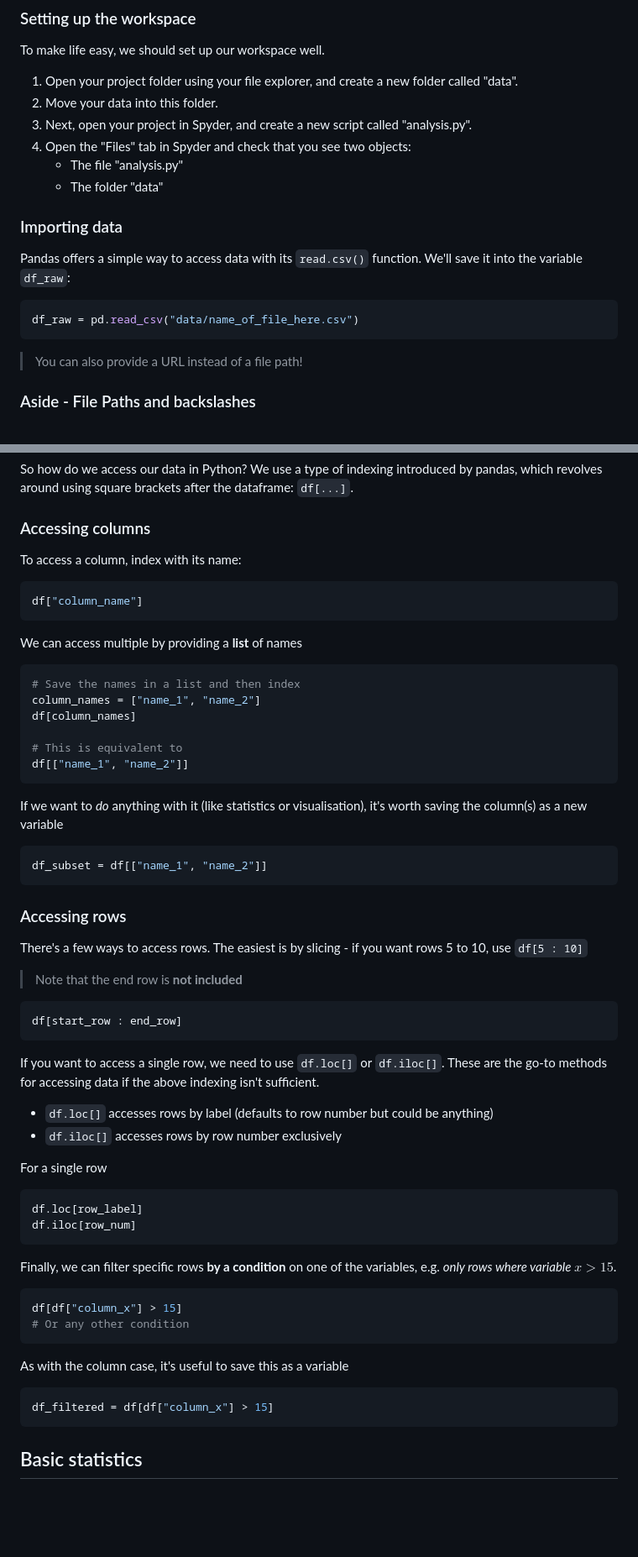
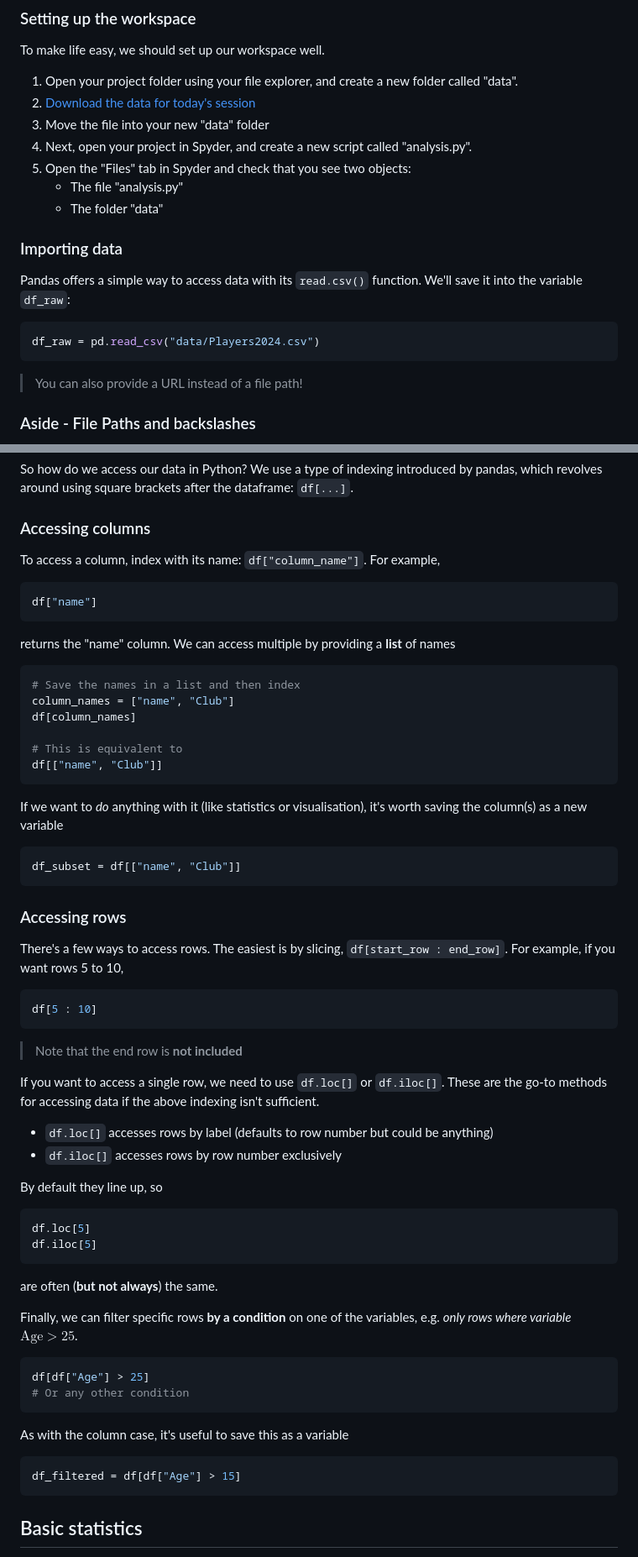
Before and after one commit to camwest5/python-training-intensive, a Markdown page: Workshops/2 - Data processing.md, 2 parts joined by grey strips. Shown at 84% size. Rendered like a GitHub page; blank space fills up the shorter version.

````diff
--- a/Workshops/2 - Data processing.md
+++ b/Workshops/2 - Data processing.md
@@ -36,9 +36,10 @@ Pandas is built upon one key feature: the DataFrame class. In Python we have dif
 To make life easy, we should set up our workspace well.
 
 1. Open your project folder using your file explorer, and create a new folder called "data".
-2. Move your data into this folder.
-3. Next, open your project in Spyder, and create a new script called "analysis.py".
-4. Open the "Files" tab in Spyder and check that you see two objects:
+2. [Download the data for today's session](../data_sources/Players2024.csv)
+3. Move the file into your new "data" folder
+4. Next, open your project in Spyder, and create a new script called "analysis.py".
+5. Open the "Files" tab in Spyder and check that you see two objects:
    * The file "analysis.py"
    * The folder "data"
 
@@ -47,7 +48,7 @@ To make life easy, we should set up our workspace well.
 Pandas offers a simple way to access data with its `read.csv()` function. We'll save it into the variable `df_raw`:
 
 ``` python
-df_raw = pd.read_csv("data/name_of_file_here.csv")
+df_raw = pd.read_csv("data/Players2024.csv")
 ```
 
 > You can also provide a URL instead of a file path!
@@ -141,58 +142,61 @@ Now we have two variables: `df` is what we'll use, and `df_raw` stores the raw d
 So how do we access our data in Python? We use a type of indexing introduced by pandas, which revolves around using square brackets after the dataframe: `df[...]`.
 
 ### Accessing columns
-To access a column, index with its name:
+To access a column, index with its name: `df["column_name"]`. For example,
 
 ```python
-df["column_name"]
+df["name"]
 ```
 
-We can access multiple by providing a **list** of names
+returns the "name" column. We can access multiple by providing a **list** of names
 ```python
 # Save the names in a list and then index
-column_names = ["name_1", "name_2"]
+column_names = ["name", "Club"]
 df[column_names]
 
 # This is equivalent to
-df[["name_1", "name_2"]]
+df[["name", "Club"]]
 ```
 
 If we want to *do* anything with it (like statistics or visualisation), it's worth saving the column(s) as a new variable
 
 ```python
-df_subset = df[["name_1", "name_2"]]
+df_subset = df[["name", "Club"]]
 ```
 
 ### Accessing rows
-There's a few ways to access rows. The easiest is by slicing - if you want rows 5 to 10, use `df[5 : 10]`
+There's a few ways to access rows. The easiest is by slicing, `df[start_row : end_row]`. For example, if you want rows 5 to 10,
+
+```python
+df[5 : 10]
+```
 
 > Note that the end row is **not included**
-
-``` python
-df[start_row : end_row]
-```
 
 If you want to access a single row, we need to use `df.loc[]` or `df.iloc[]`. These are the go-to methods for accessing data if the above indexing isn't sufficient.
 
 * `df.loc[]` accesses rows by label (defaults to row number but could be anything)
 * `df.iloc[]` accesses rows by row number exclusively
 
-For a single row
+By default they line up, so
+
 ```python
-df.loc[row_label]
-df.iloc[row_num]
+df.loc[5]
+df.iloc[5]
 ```
 
-Finally, we can filter specific rows **by a condition** on one of the variables, e.g. *only rows where variable $x > 15$*.
+are often (**but not always**) the same.
+
+Finally, we can filter specific rows **by a condition** on one of the variables, e.g. *only rows where variable $\text{Age} > 25$*.
 
 ```python
-df[df["column_x"] > 15]
+df[df["Age"] > 25]
 # Or any other condition
 ```
 
 As with the column case, it's useful to save this as a variable
 ```python
-df_filtered = df[df["column_x"] > 15]
+df_filtered = df[df["Age"] > 15]
 ```
 
 ## Basic statistics
````
Also changed, not shown: other parts of Workshops/2 - Data processing.md (+28 -27 lines).
